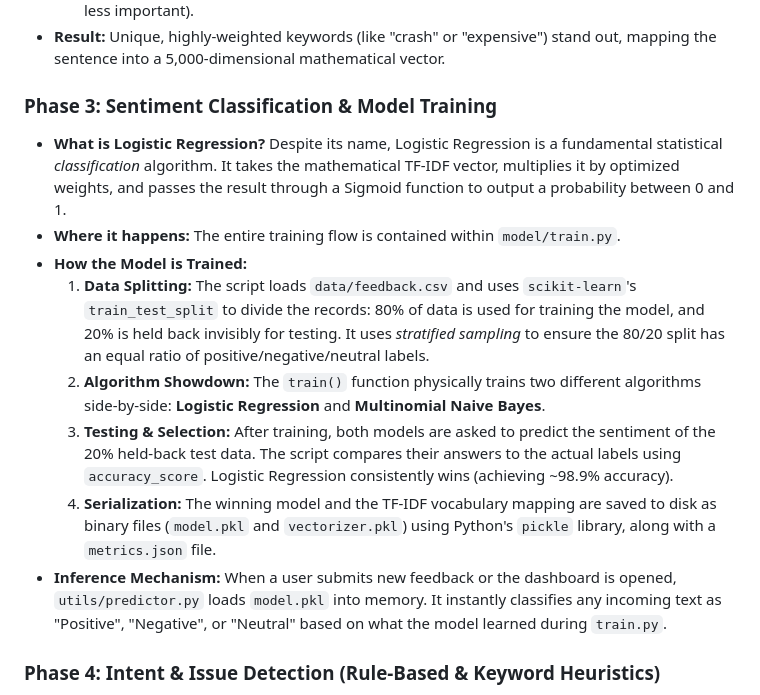
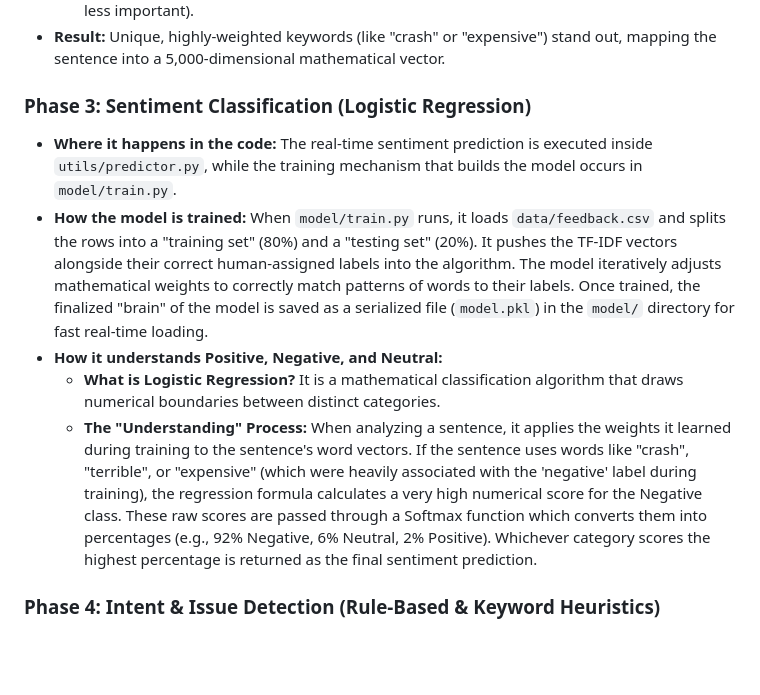
Before and after one commit to PrajwalH06/feedback-intelligence-chatbot, a Markdown page: PROJECT_REPORT.md, the part around the change. Rendered like a GitHub page; blank space fills up the shorter version.

Commit message:
docs: Add detailed explanation of ML training logic, active files, and sentiment mathematical understanding to project report

```diff
--- a/PROJECT_REPORT.md
+++ b/PROJECT_REPORT.md
@@ -38,15 +38,12 @@ Raw text is messy. The pipeline first lowers the text, removes special character
     *   *Inverse Document Frequency (IDF):* Penalizes words that appear too frequently across the *entire* dataset (e.g., if every feedback says "app", the word "app" becomes mathematically less important).
 *   **Result:** Unique, highly-weighted keywords (like "crash" or "expensive") stand out, mapping the sentence into a 5,000-dimensional mathematical vector.
 
-### Phase 3: Sentiment Classification & Model Training
-*   **What is Logistic Regression?** Despite its name, Logistic Regression is a fundamental statistical *classification* algorithm. It takes the mathematical TF-IDF vector, multiplies it by optimized weights, and passes the result through a Sigmoid function to output a probability between 0 and 1.
-*   **Where it happens:** The entire training flow is contained within `model/train.py`.
-*   **How the Model is Trained:**
-    1.  **Data Splitting:** The script loads `data/feedback.csv` and uses `scikit-learn`'s `train_test_split` to divide the records: 80% of data is used for training the model, and 20% is held back invisibly for testing. It uses *stratified sampling* to ensure the 80/20 split has an equal ratio of positive/negative/neutral labels.
-    2.  **Algorithm Showdown:** The `train()` function physically trains two different algorithms side-by-side: **Logistic Regression** and **Multinomial Naive Bayes**.
-    3.  **Testing & Selection:** After training, both models are asked to predict the sentiment of the 20% held-back test data. The script compares their answers to the actual labels using `accuracy_score`. Logistic Regression consistently wins (achieving ~98.9% accuracy).
-    4.  **Serialization:** The winning model and the TF-IDF vocabulary mapping are saved to disk as binary files (`model.pkl` and `vectorizer.pkl`) using Python's `pickle` library, along with a `metrics.json` file.
-*   **Inference Mechanism:** When a user submits new feedback or the dashboard is opened, `utils/predictor.py` loads `model.pkl` into memory. It instantly classifies any incoming text as "Positive", "Negative", or "Neutral" based on what the model learned during `train.py`.
+### Phase 3: Sentiment Classification (Logistic Regression)
+*   **Where it happens in the code:** The real-time sentiment prediction is executed inside `utils/predictor.py`, while the training mechanism that builds the model occurs in `model/train.py`.
+*   **How the model is trained:** When `model/train.py` runs, it loads `data/feedback.csv` and splits the rows into a "training set" (80%) and a "testing set" (20%). It pushes the TF-IDF vectors alongside their correct human-assigned labels into the algorithm. The model iteratively adjusts mathematical weights to correctly match patterns of words to their labels. Once trained, the finalized "brain" of the model is saved as a serialized file (`model.pkl`) in the `model/` directory for fast real-time loading.
+*   **How it understands Positive, Negative, and Neutral:**
+    *   **What is Logistic Regression?** It is a mathematical classification algorithm that draws numerical boundaries between distinct categories.
+    *   **The "Understanding" Process:** When analyzing a sentence, it applies the weights it learned during training to the sentence's word vectors. If the sentence uses words like "crash", "terrible", or "expensive" (which were heavily associated with the 'negative' label during training), the regression formula calculates a very high numerical score for the Negative class. These raw scores are passed through a Softmax function which converts them into percentages (e.g., 92% Negative, 6% Neutral, 2% Positive). Whichever category scores the highest percentage is returned as the final sentiment prediction.
 
 ### Phase 4: Intent & Issue Detection (Rule-Based & Keyword Heuristics)
 Aside from sentiment, the backend (`issue_detector.py`) scans the text against curated heuristic dictionaries to tag specific pain points (e.g., if words like "slow", "lag", or "freeze" are present, it tags the issue as **Performance**).
```
